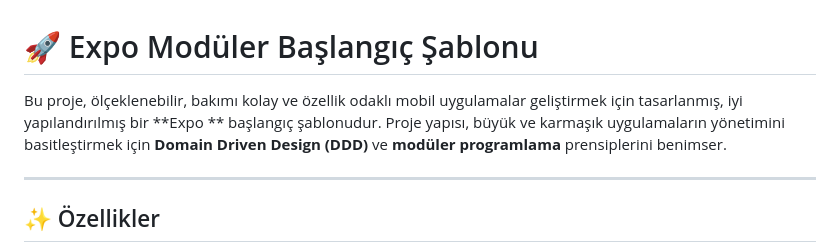
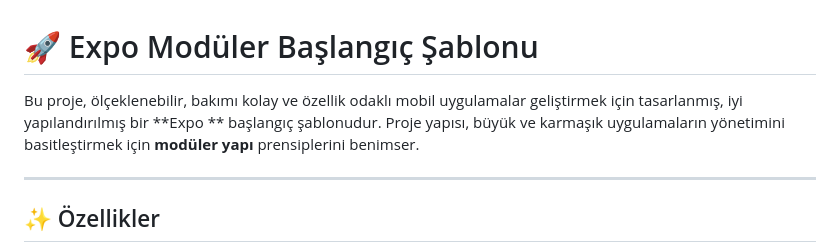
Before and after one commit to azovayt/expo-modular-starter, a Markdown page: README.md, the part around the change. Rendered like a GitHub page.

```diff
--- a/README.md
+++ b/README.md
@@ -1,6 +1,6 @@
 # 🚀 Expo Modüler Başlangıç Şablonu
 
-Bu proje, ölçeklenebilir, bakımı kolay ve özellik odaklı mobil uygulamalar geliştirmek için tasarlanmış, iyi yapılandırılmış bir **Expo ** başlangıç şablonudur. Proje yapısı, büyük ve karmaşık uygulamaların yönetimini basitleştirmek için **Domain Driven Design (DDD)** ve **modüler programlama** prensiplerini benimser.
+Bu proje, ölçeklenebilir, bakımı kolay ve özellik odaklı mobil uygulamalar geliştirmek için tasarlanmış, iyi yapılandırılmış bir **Expo ** başlangıç şablonudur. Proje yapısı, büyük ve karmaşık uygulamaların yönetimini basitleştirmek için **modüler yapı** prensiplerini benimser.
 
 ---
 
```
